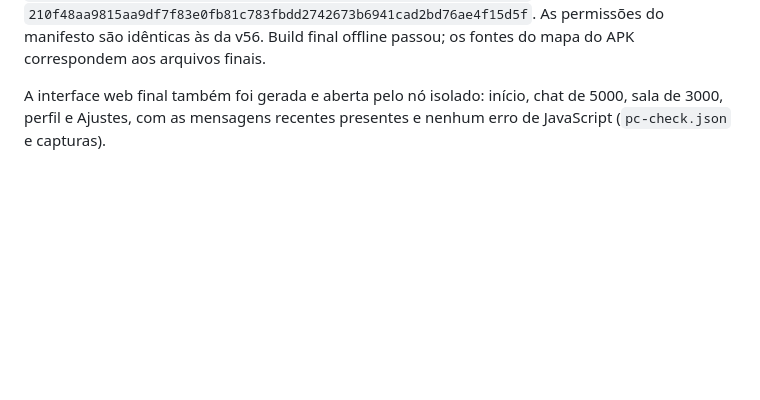
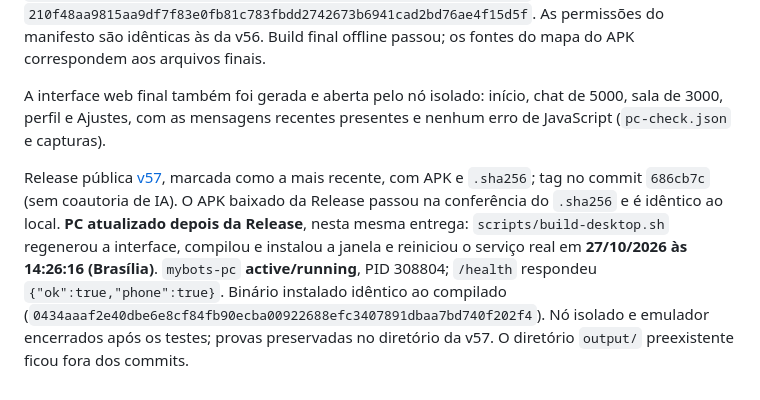
Before and after one commit to AugustodoBRT/Mybots, a Markdown page: docs/progresso.md, the part around the change. GitHub-like rendering; blank space fills up the shorter version.

Commit message:
Registra publicação da v57 e atualização do PC

```diff
--- a/docs/progresso.md
+++ b/docs/progresso.md
@@ -876,3 +876,6 @@ Essa é a referência usada na medição da v56; não é o tempo entre encostar
 APK ARM64 offline: `dist/apk/mybots-v57.apk` e `.sha256`, **versionCode 57 / 0.35.0**, 43.941.050 bytes. Só contém ABI ARM64. Certificado conferido: `fac61745dc0903786fb9ede62a962b399f7348f0bb6f899b8332667591033b9c`. SHA-256: `210f48aa9815aa9df7f83e0fb81c783fbdd2742673b6941cad2bd76ae4f15d5f`. As permissões do manifesto são idênticas às da v56. Build final offline passou; os fontes do mapa do APK correspondem aos arquivos finais.
 
 A interface web final também foi gerada e aberta pelo nó isolado: início, chat de 5000, sala de 3000, perfil e Ajustes, com as mensagens recentes presentes e nenhum erro de JavaScript (`pc-check.json` e capturas).
+
+
+Release pública [v57](https://github.com/AugustodoBRT/Mybots/releases/tag/v57), marcada como a mais recente, com APK e `.sha256`; tag no commit `686cb7c` (sem coautoria de IA). O APK baixado da Release passou na conferência do `.sha256` e é idêntico ao local. **PC atualizado depois da Release**, nesta mesma entrega: `scripts/build-desktop.sh` regenerou a interface, compilou e instalou a janela e reiniciou o serviço real em **27/10/2026 às 14:26:16 (Brasília)**. `mybots-pc` **active/running**, PID 308804; `/health` respondeu `{"ok":true,"phone":true}`. Binário instalado idêntico ao compilado (`0434aaaf2e40dbe6e8cf84fb90ecba00922688efc3407891dbaa7bd740f202f4`). Nó isolado e emulador encerrados após os testes; provas preservadas no diretório da v57. O diretório `output/` preexistente ficou fora dos commits.
```
